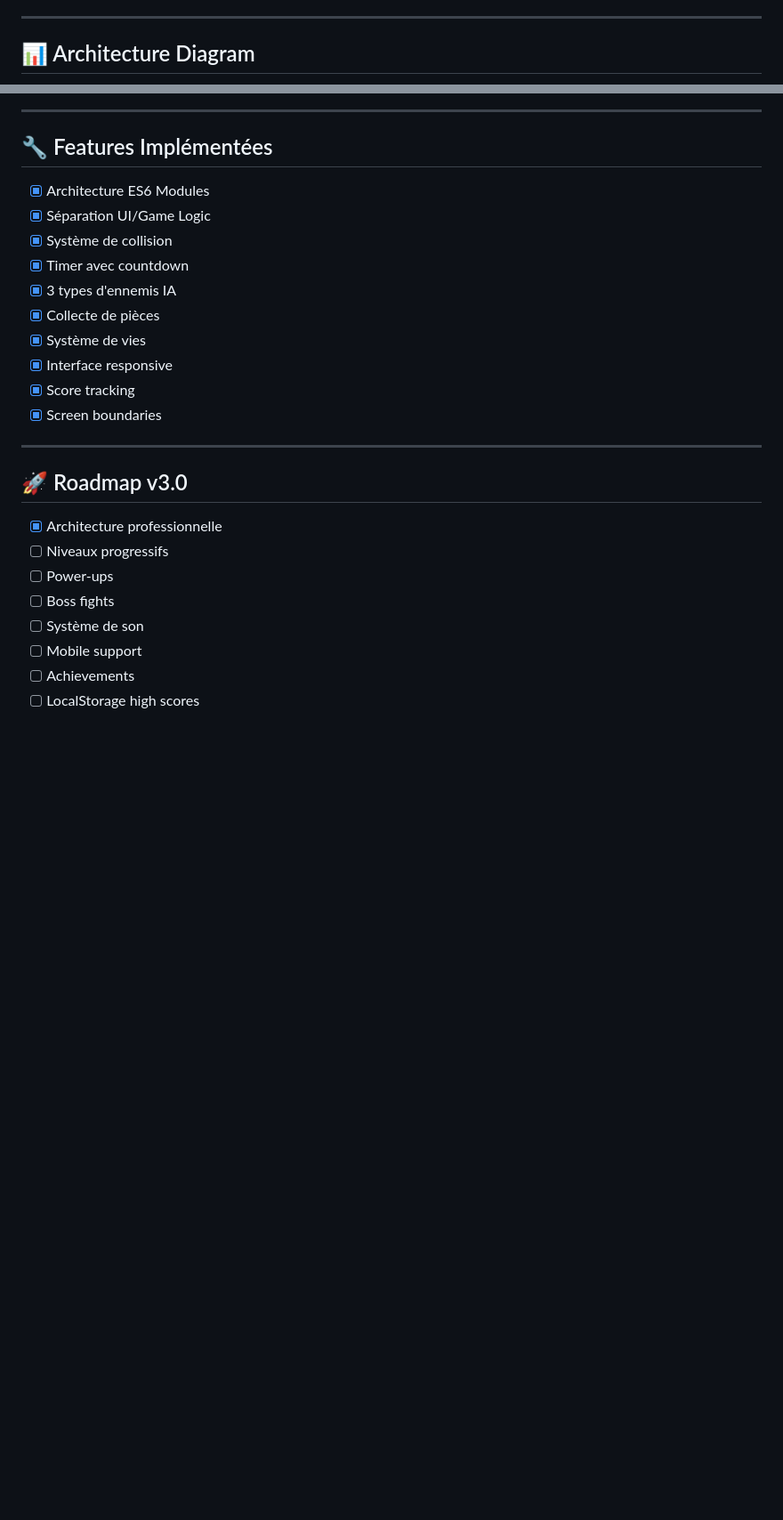
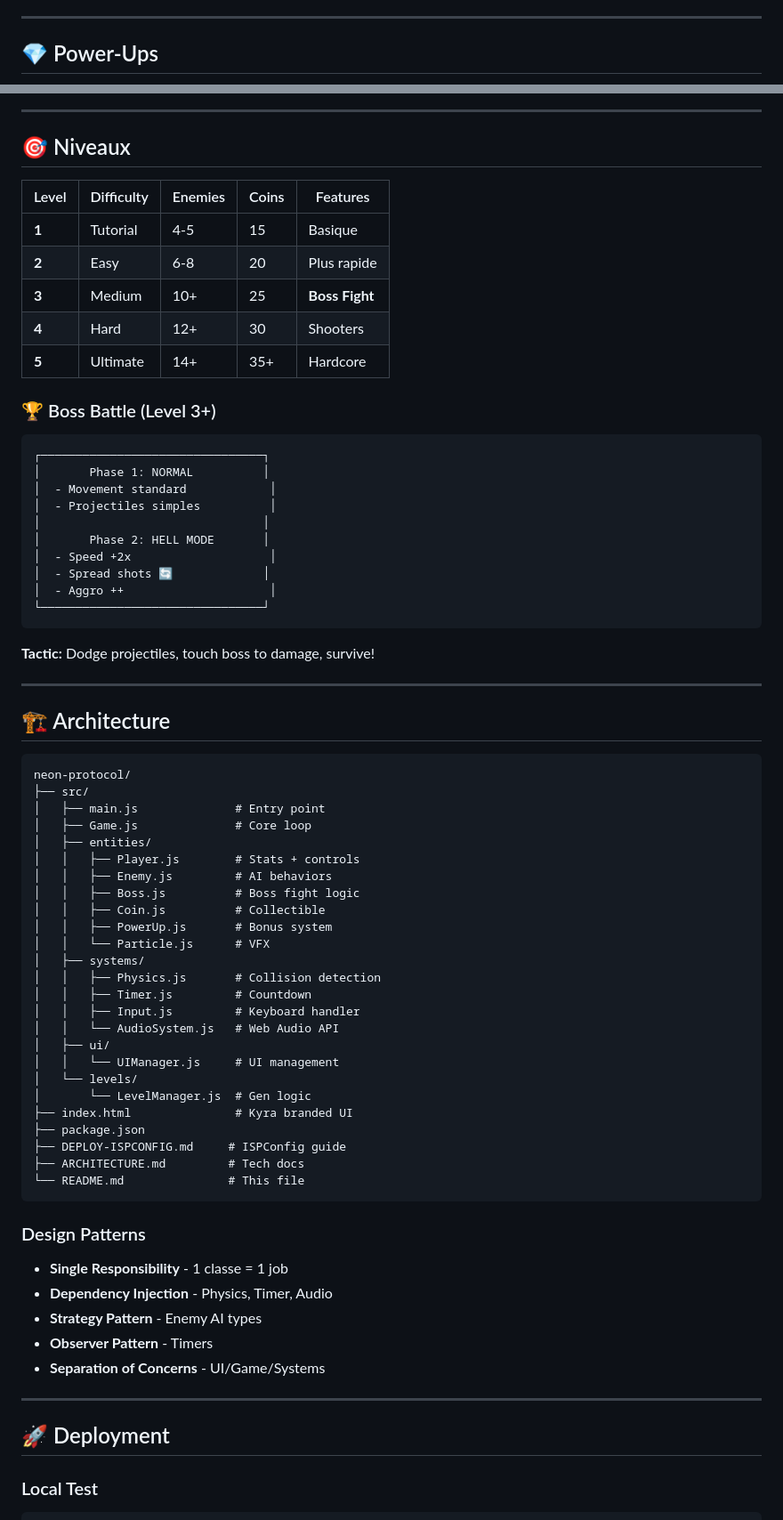
Before and after one commit to Freecey/neon-protocol, a Markdown page: README.md, 2 parts joined by grey strips. Shown at 89% size. GitHub-like rendering; blank space fills up the shorter version.

Commit message:
🎨 README: Kyra style ⌬ Neon Protocol 3.0

````diff
--- a/README.md
+++ b/README.md
@@ -92,5 +70,5 @@ npx serve .
 
 ---
 
-## 📊 Architecture Diagram
+## 💎 Power-Ups
 
@@ -109,28 +81,76 @@ graph TD
 
 ---
 
-## 🔧 Features Implémentées
+## 🎯 Niveaux
 
-- [x] Architecture ES6 Modules
-- [x] Séparation UI/Game Logic
-- [x] Système de collision
-- [x] Timer avec countdown
-- [x] 3 types d'ennemis IA
-- [x] Collecte de pièces
-- [x] Système de vies
-- [x] Interface responsive
-- [x] Score tracking
-- [x] Screen boundaries
+| Level | Difficulty | Enemies | Coins | Features |
+|-------|------------|---------|-------|----------|
+| **1** | Tutorial | 4-5 | 15 | Basique |
+| **2** | Easy | 6-8 | 20 | Plus rapide |
+| **3** | Medium | 10+ | 25 | **Boss Fight** |
+| **4** | Hard | 12+ | 30 | Shooters |
+| **5** | Ultimate | 14+ | 35+ | Hardcore |
+
+### 🏆 Boss Battle (Level 3+)
+
+```
+┌────────────────────────────────┐
+│       Phase 1: NORMAL          │
+│  - Movement standard            │
+│  - Projectiles simples          │
+│                                │
+│       Phase 2: HELL MODE       │
+│  - Speed +2x                    │
+│  - Spread shots 🔄             │
+│  - Aggro ++                     │
+└────────────────────────────────┘
+```
+
+**Tactic:** Dodge projectiles, touch boss to damage, survive!
 
 ---
 
-## 🚀 Roadmap v3.0
+## 🏗️ Architecture
 
-- [x] Architecture professionnelle
-- [ ] Niveaux progressifs
-- [ ] Power-ups
-- [ ] Boss fights
-- [ ] Système de son
-- [ ] Mobile support
-- [ ] Achievements
-- [ ] LocalStorage high scores
+```
+neon-protocol/
+├── src/
+│   ├── main.js              # Entry point
+│   ├── Game.js              # Core loop
+│   ├── entities/
+│   │   ├── Player.js        # Stats + controls
+│   │   ├── Enemy.js         # AI behaviors
+│   │   ├── Boss.js          # Boss fight logic
+│   │   ├── Coin.js          # Collectible
+│   │   ├── PowerUp.js       # Bonus system
+│   │   └── Particle.js      # VFX
+│   ├── systems/
+│   │   ├── Physics.js       # Collision detection
+│   │   ├── Timer.js         # Countdown
+│   │   ├── Input.js         # Keyboard handler
+│   │   └── AudioSystem.js   # Web Audio API
+│   ├── ui/
+│   │   └── UIManager.js     # UI management
+│   └── levels/
+│       └── LevelManager.js  # Gen logic
+├── index.html               # Kyra branded UI
+├── package.json
+├── DEPLOY-ISPCONFIG.md     # ISPConfig guide
+├── ARCHITECTURE.md         # Tech docs
+└── README.md               # This file
+```
+
+### Design Patterns
+
+- **Single Responsibility** - 1 classe = 1 job
+- **Dependency Injection** - Physics, Timer, Audio
+- **Strategy Pattern** - Enemy AI types
+- **Observer Pattern** - Timers
+- **Separation of Concerns** - UI/Game/Systems
+
+---
+
+## 🚀 Deployment
+
+### Local Test
+
````
Also changed, not shown: other parts of README.md (+190 -87 lines).
